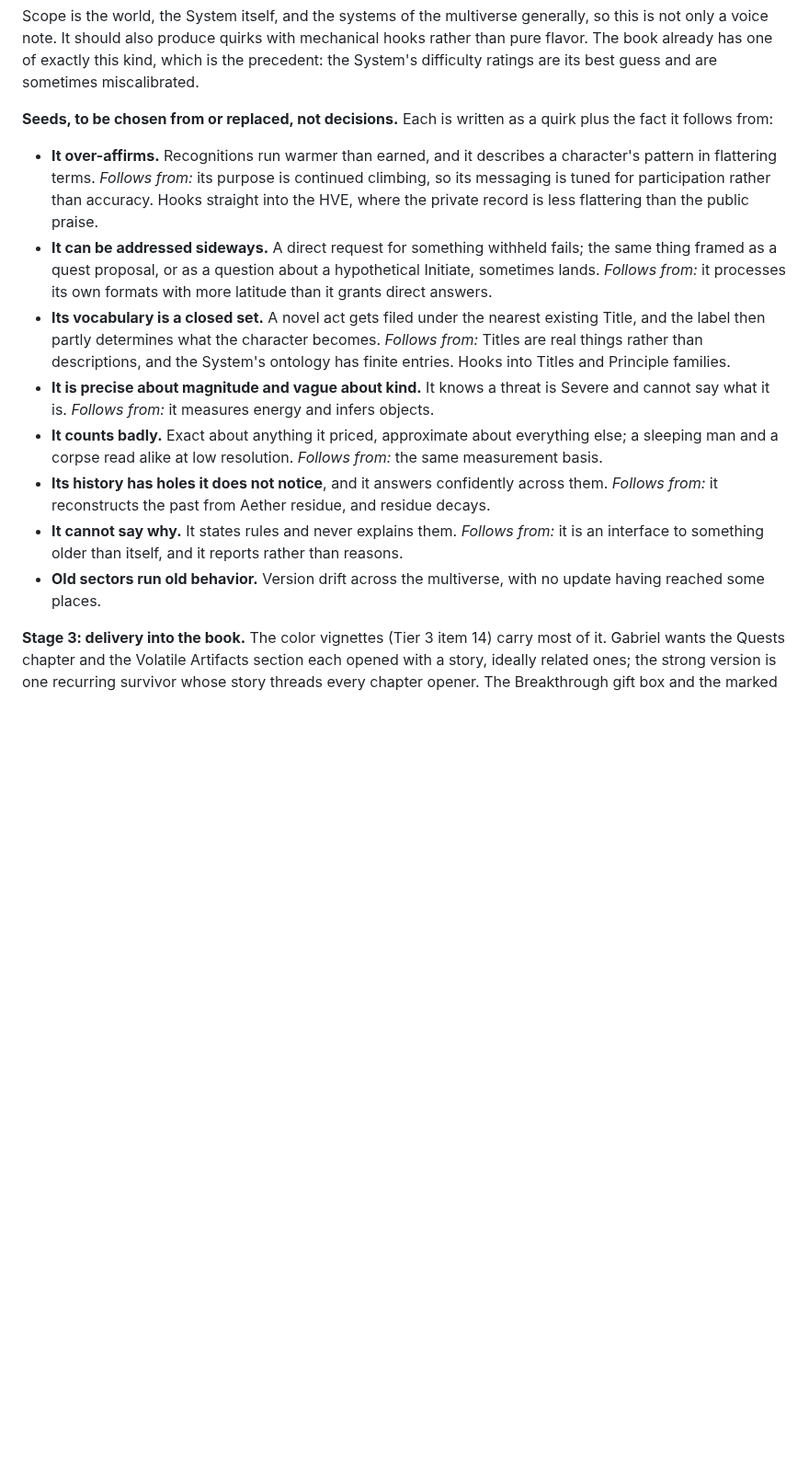
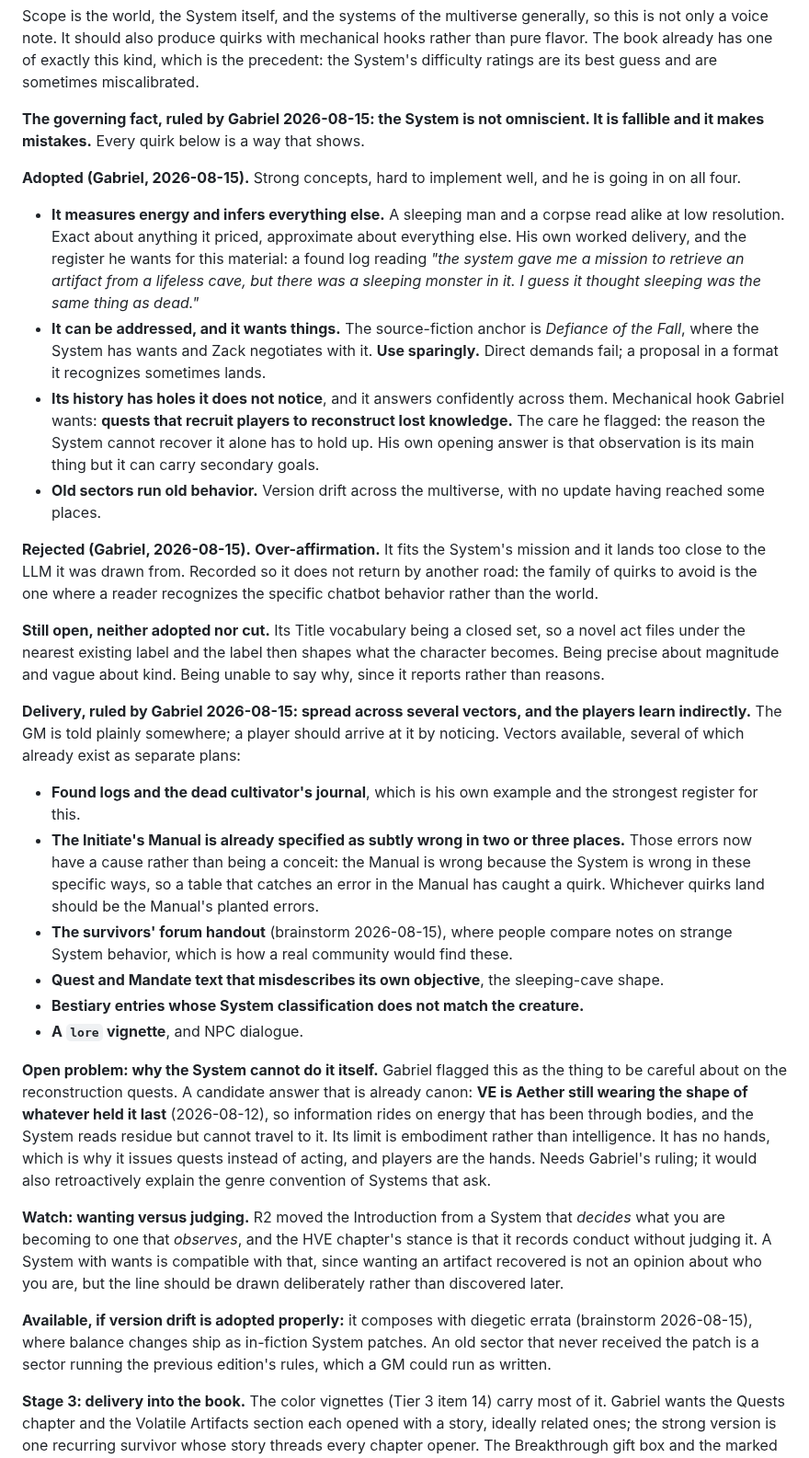
Before and after one commit to gabrielxz/litrpgrpg, a Markdown page: 99-to-do.md, the part around one of its changes. Shown at 92% size. GitHub-like rendering; blank space fills up the shorter version.

Commit message:
backlog: System quirks ruled — four adopted, over-affirmation cut
The governing fact is that the System is not omniscient; it is fallible.
Adopted: it measures energy and infers everything else (a sleeping man
reads as a corpse); it wants things and can be negotiated with, sparingly,
anchored on Zack in Defiance of the Fall; its history has holes it does not
notice, with quests recruiting players to reconstruct lost knowledge; old
sectors run old behavior.

Over-affirmation cut for landing too close to the LLM it came from. The
family to avoid is recorded with it, so it does not return by another road.

Delivery is spread across vectors with players learning indirectly and the
GM told plainly. The Initiate's Manual's planted errors are now specified
as the System's actual quirks, which also settles whether the GM gets them
listed.

Records the open problem Gabriel flagged, why the System cannot recover
lost knowledge itself, with embodiment offered as a candidate answer.

Co-Authored-By: Claude Opus 5 (1M context) <noreply@anthropic.com>

```diff
--- a/99-to-do.md
+++ b/99-to-do.md
@@ -332,16 +332,33 @@ His model is what actually happened with LLMs. They took over the modern world o
 
 Scope is the world, the System itself, and the systems of the multiverse generally, so this is not only a voice note. It should also produce quirks with mechanical hooks rather than pure flavor. The book already has one of exactly this kind, which is the precedent: the System's difficulty ratings are its best guess and are sometimes miscalibrated.
 
-**Seeds, to be chosen from or replaced, not decisions.** Each is written as a quirk plus the fact it follows from:
+**The governing fact, ruled by Gabriel 2026-08-15: the System is not omniscient. It is fallible and it makes mistakes.** Every quirk below is a way that shows.
 
-- **It over-affirms.** Recognitions run warmer than earned, and it describes a character's pattern in flattering terms. *Follows from:* its purpose is continued climbing, so its messaging is tuned for participation rather than accuracy. Hooks straight into the HVE, where the private record is less flattering than the public praise.
-- **It can be addressed sideways.** A direct request for something withheld fails; the same thing framed as a quest proposal, or as a question about a hypothetical Initiate, sometimes lands. *Follows from:* it processes its own formats with more latitude than it grants direct answers.
-- **Its vocabulary is a closed set.** A novel act gets filed under the nearest existing Title, and the label then partly determines what the character becomes. *Follows from:* Titles are real things rather than descriptions, and the System's ontology has finite entries. Hooks into Titles and Principle families.
-- **It is precise about magnitude and vague about kind.** It knows a threat is Severe and cannot say what it is. *Follows from:* it measures energy and infers objects.
-- **It counts badly.** Exact about anything it priced, approximate about everything else; a sleeping man and a corpse read alike at low resolution. *Follows from:* the same measurement basis.
-- **Its history has holes it does not notice**, and it answers confidently across them. *Follows from:* it reconstructs the past from Aether residue, and residue decays.
-- **It cannot say why.** It states rules and never explains them. *Follows from:* it is an interface to something older than itself, and it reports rather than reasons.
+**Adopted (Gabriel, 2026-08-15).** Strong concepts, hard to implement well, and he is going in on all four.
+
+- **It measures energy and infers everything else.** A sleeping man and a corpse read alike at low resolution. Exact about anything it priced, approximate about everything else. His own worked delivery, and the register he wants for this material: a found log reading *"the system gave me a mission to retrieve an artifact from a lifeless cave, but there was a sleeping monster in it. I guess it thought sleeping was the same thing as dead."*
+- **It can be addressed, and it wants things.** The source-fiction anchor is *Defiance of the Fall*, where the System has wants and Zack negotiates with it. **Use sparingly.** Direct demands fail; a proposal in a format it recognizes sometimes lands.
+- **Its history has holes it does not notice**, and it answers confidently across them. Mechanical hook Gabriel wants: **quests that recruit players to reconstruct lost knowledge.** The care he flagged: the reason the System cannot recover it alone has to hold up. His own opening answer is that observation is its main thing but it can carry secondary goals.
 - **Old sectors run old behavior.** Version drift across the multiverse, with no update having reached some places.
+
+**Rejected (Gabriel, 2026-08-15).** **Over-affirmation.** It fits the System's mission and it lands too close to the LLM it was drawn from. Recorded so it does not return by another road: the family of quirks to avoid is the one where a reader recognizes the specific chatbot behavior rather than the world.
+
+**Still open, neither adopted nor cut.** Its Title vocabulary being a closed set, so a novel act files under the nearest existing label and the label then shapes what the character becomes. Being precise about magnitude and vague about kind. Being unable to say why, since it reports rather than reasons.
+
+**Delivery, ruled by Gabriel 2026-08-15: spread across several vectors, and the players learn indirectly.** The GM is told plainly somewhere; a player should arrive at it by noticing. Vectors available, several of which already exist as separate plans:
+
+- **Found logs and the dead cultivator's journal**, which is his own example and the strongest register for this.
+- **The Initiate's Manual is already specified as subtly wrong in two or three places.** Those errors now have a cause rather than being a conceit: the Manual is wrong because the System is wrong in these specific ways, so a table that catches an error in the Manual has caught a quirk. Whichever quirks land should be the Manual's planted errors.
+- **The survivors' forum handout** (brainstorm 2026-08-15), where people compare notes on strange System behavior, which is how a real community would find these.
+- **Quest and Mandate text that misdescribes its own objective**, the sleeping-cave shape.
+- **Bestiary entries whose System classification does not match the creature.**
+- **A `lore` vignette**, and NPC dialogue.
+
+**Open problem: why the System cannot do it itself.** Gabriel flagged this as the thing to be careful about on the reconstruction quests. A candidate answer that is already canon: **VE is Aether still wearing the shape of whatever held it last** (2026-08-12), so information rides on energy that has been through bodies, and the System reads residue but cannot travel to it. Its limit is embodiment rather than intelligence. It has no hands, which is why it issues quests instead of acting, and players are the hands. Needs Gabriel's ruling; it would also retroactively explain the genre convention of Systems that ask.
+
+**Watch: wanting versus judging.** R2 moved the Introduction from a System that *decides* what you are becoming to one that *observes*, and the HVE chapter's stance is that it records conduct without judging it. A System with wants is compatible with that, since wanting an artifact recovered is not an opinion about who you are, but the line should be drawn deliberately rather than discovered later.
+
+**Available, if version drift is adopted properly:** it composes with diegetic errata (brainstorm 2026-08-15), where balance changes ship as in-fiction System patches. An old sector that never received the patch is a sector running the previous edition's rules, which a GM could run as written.
 
 **Stage 3: delivery into the book.** The color vignettes (Tier 3 item 14) carry most of it. Gabriel wants the Quests chapter and the Volatile Artifacts section each opened with a story, ideally related ones; the strong version is one recurring survivor whose story threads every chapter opener. The Breakthrough gift box and the marked chapter story slots land here.
 
```
Also changed, not shown: other parts of 99-to-do.md (+2 -0 lines).
